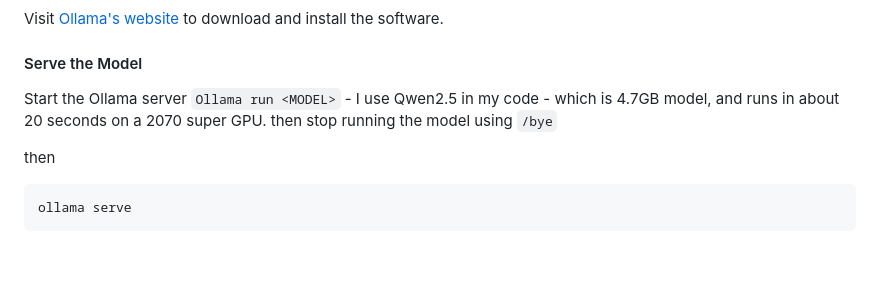
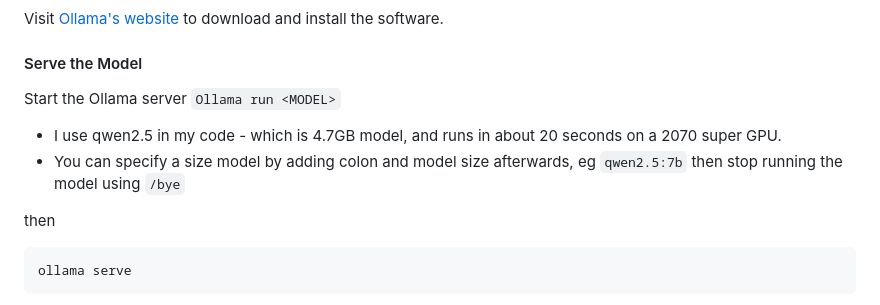
Before and after one commit to coote-andrew/Local-Ambient-AI, a Markdown page: README.md, the part around the change. Rendered like a GitHub page; blank space fills up the shorter version.

````diff
--- a/README.md
+++ b/README.md
@@ -103,9 +103,10 @@ Visit [Ollama's website](https://ollama.com) to download and install the softwar
 #### Serve the Model
 
 Start the Ollama server
-```Ollama run <MODEL>``` - I use Qwen2.5 in my code - which is 4.7GB model, and runs in about 20 seconds on a 2070 super GPU.
-then stop running the model using
-```/bye```
+```Ollama run <MODEL>```
+- I use qwen2.5 in my code - which is 4.7GB model, and runs in about 20 seconds on a 2070 super GPU.
+- You can specify a size model by adding colon and model size afterwards, eg ```qwen2.5:7b```
+then stop running the model using ```/bye```
 
 then
 ```
````
